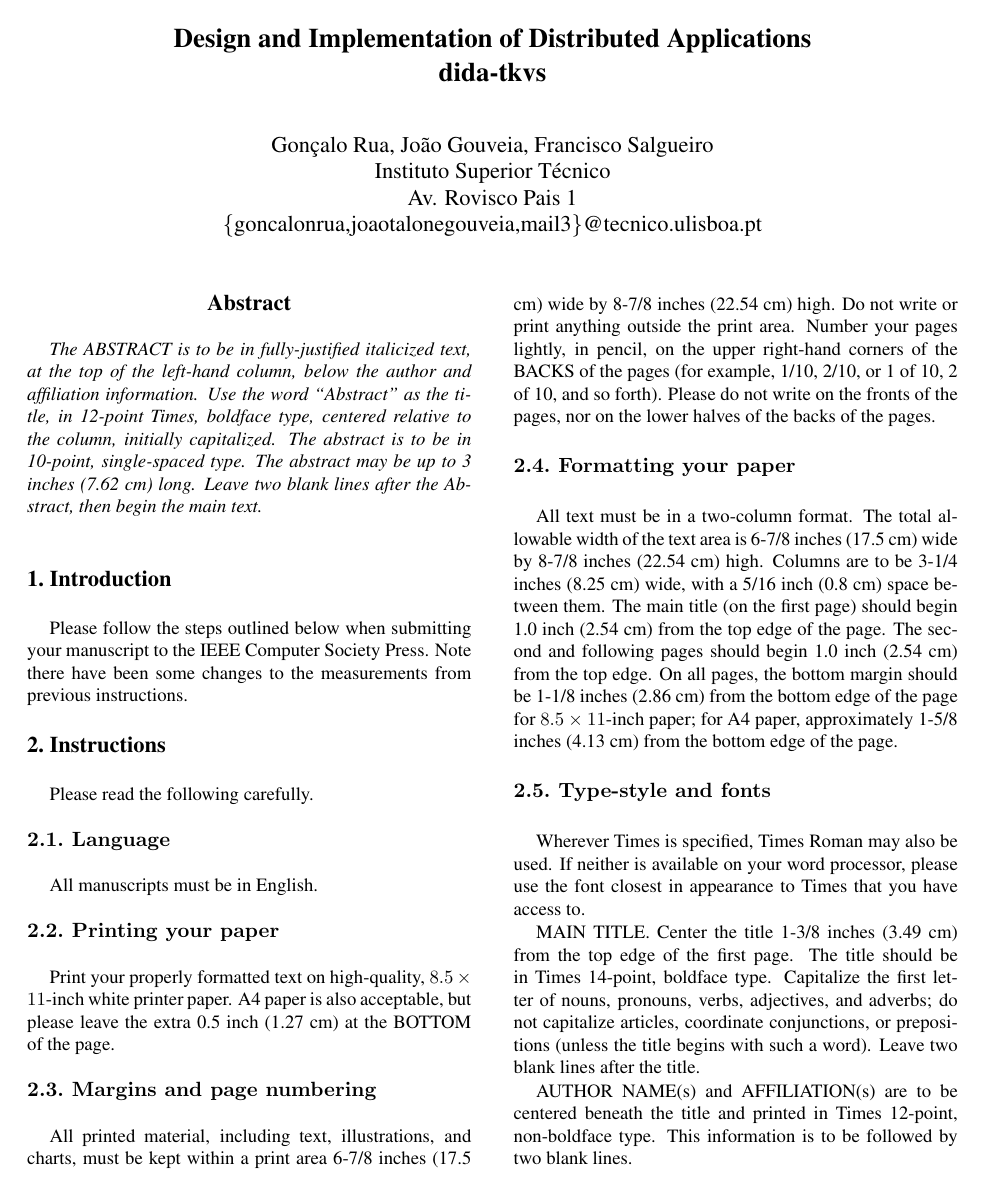
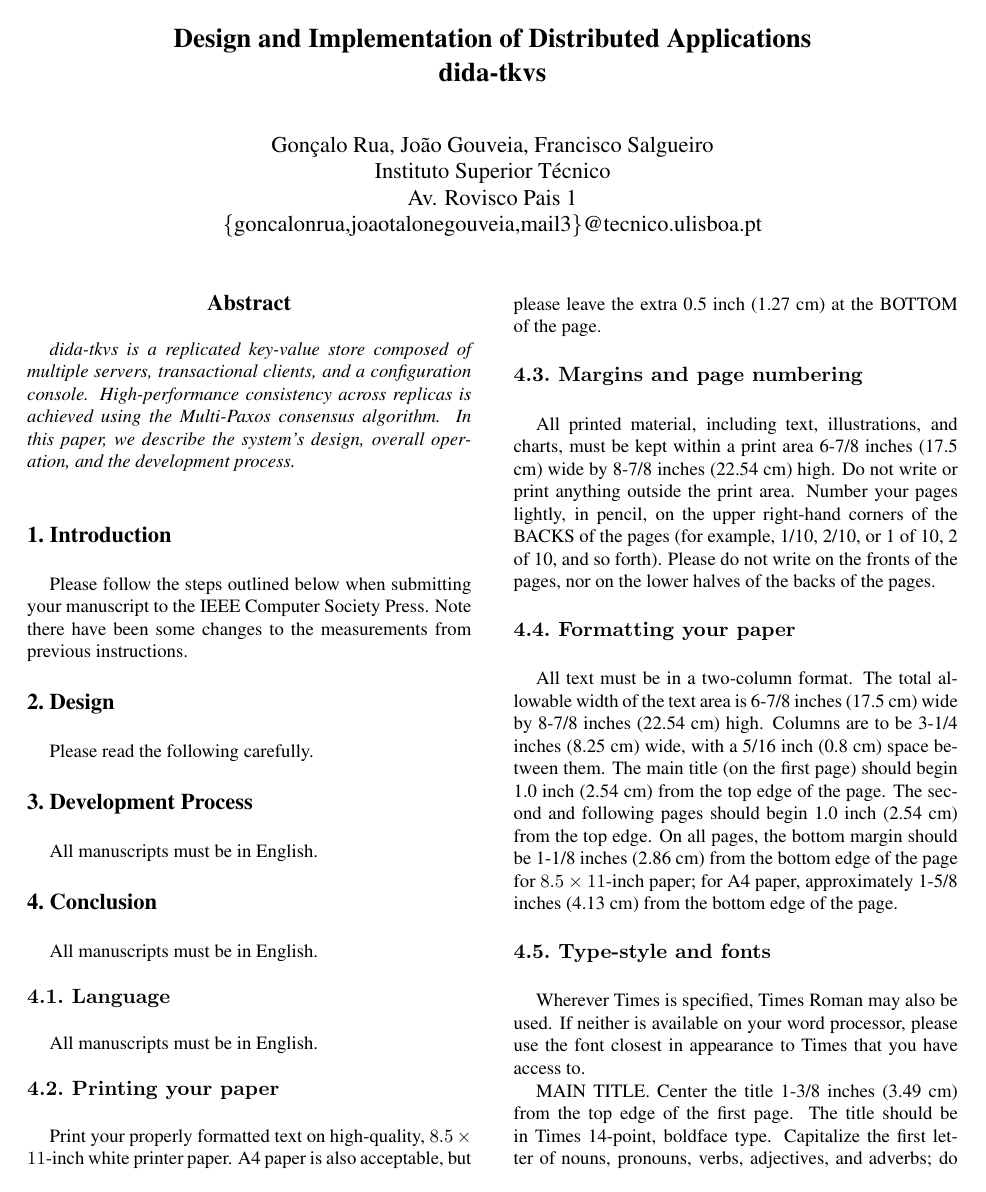
Before and after one commit to goncrust/dida-tkvs, a LaTeX paper (IEEE_CS_Latex8/latex8.tex): page 1 of 2 before the commit and page 1 of 3 after it. Compiled offline with pdfLaTeX.

Commit message:
Add Abstract

```diff
--- a/IEEE_CS_Latex8/latex8.tex
+++ b/IEEE_CS_Latex8/latex8.tex
@@ -35,13 +34,11 @@ dida-tkvs}
 \thispagestyle{empty}
 
 \begin{abstract}
-   The ABSTRACT is to be in fully-justified italicized text, at the top
-   of the left-hand column, below the author and affiliation
-   information. Use the word ``Abstract'' as the title, in 12-point
-   Times, boldface type, centered relative to the column, initially
-   capitalized. The abstract is to be in 10-point, single-spaced type.
-   The abstract may be up to 3 inches (7.62 cm) long. Leave two blank
-   lines after the Abstract, then begin the main text.
+  dida-tkvs is a replicated key-value store composed of multiple servers,
+  transactional clients, and a configuration console. High-performance
+  consistency across replicas is achieved using the Multi-Paxos consensus
+  algorithm. In this paper, we describe the system's design, overall operation,
+  and the development process.
 \end{abstract}
 
 
@@ -54,9 +51,19 @@ manuscript to the IEEE Computer Society Press. Note there have
 been some changes to the measurements from previous instructions.
 
 %-------------------------------------------------------------------------
-\Section{Instructions}
+\Section{Design}
 
 Please read the following carefully.
+
+%-------------------------------------------------------------------------
+\Section{Development Process}
+
+All manuscripts must be in English.
+
+%-------------------------------------------------------------------------
+\Section{Conclusion}
+
+All manuscripts must be in English.
 
 %-------------------------------------------------------------------------
 \SubSection{Language}
```
Also changed, not shown: IEEE_CS_Latex8/latex8.pdf, IEEE_CS_Latex8/latex8.tex (1 more changed lines).
